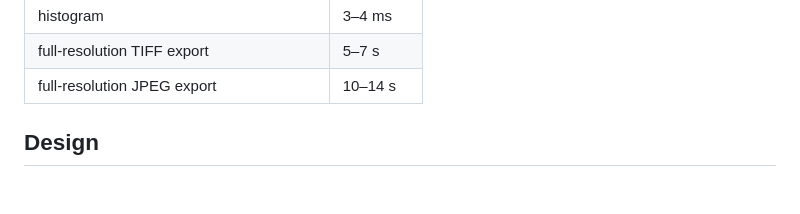
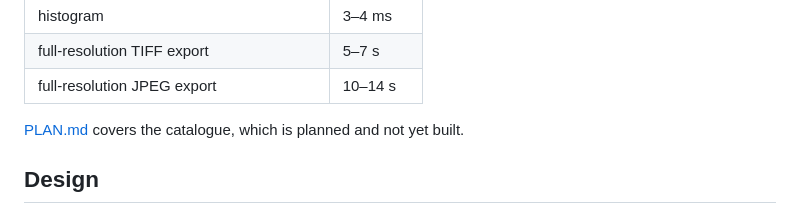
Before and after one commit to Sreenath-Ramanna/morphosis, a Markdown page: README.md, the part around the change. Rendered like a GitHub page; blank space fills up the shorter version.

```diff
--- a/README.md
+++ b/README.md
@@ -161,6 +161,8 @@ Measured on a 24 MP NEF and a 33 MP CR3, release build:
 | histogram | 3–4 ms |
 | full-resolution TIFF export | 5–7 s |
 | full-resolution JPEG export | 10–14 s |
+
+[PLAN.md](PLAN.md) covers the catalogue, which is planned and not yet built.
 
 ## Design
 
```
Also changed, not shown: PLAN.md (added, +491 -0 lines).
